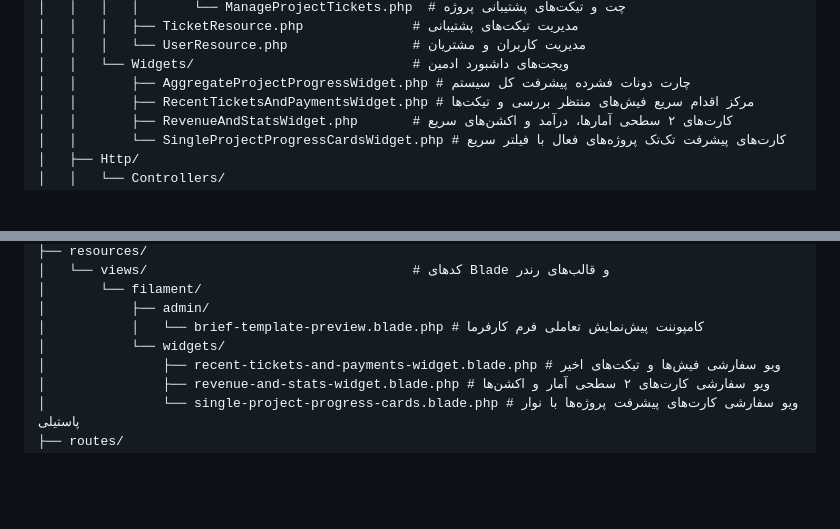
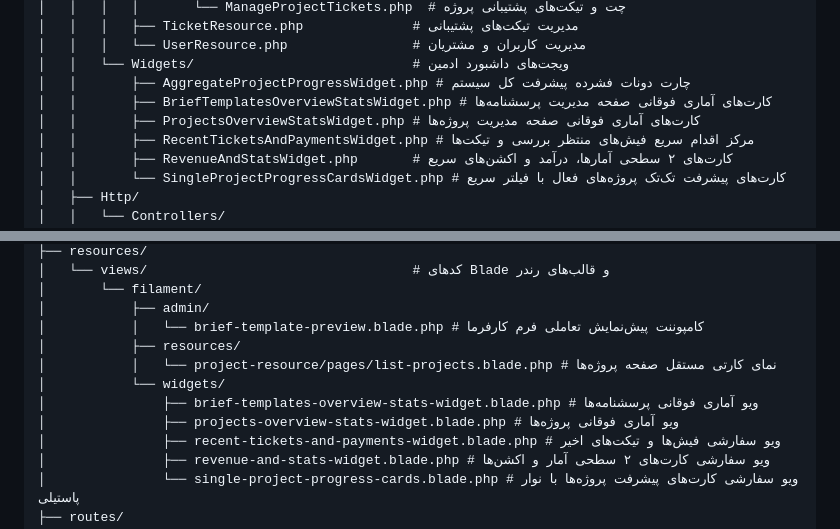
Before and after one commit to alimousavi68/hashtcrm, a Markdown page: AGENTS.md, 2 parts joined by grey strips. Rendered like a GitHub page; blank space fills up the shorter version.

Commit message:
docs: update AGENTS.md structure with new stats widgets and custom blade views

```diff
--- a/AGENTS.md
+++ b/AGENTS.md
@@ -152,6 +152,8 @@ hasht_crm/
 │   │   │   └── UserResource.php                # مدیریت کاربران و مشتریان
 │   │   └── Widgets/                            # ویجت‌های داشبورد ادمین
 │   │       ├── AggregateProjectProgressWidget.php # چارت دونات فشرده پیشرفت کل سیستم
+│   │       ├── BriefTemplatesOverviewStatsWidget.php # کارت‌های آماری فوقانی صفحه مدیریت پرسشنامه‌ها
+│   │       ├── ProjectsOverviewStatsWidget.php # کارت‌های آماری فوقانی صفحه مدیریت پروژه‌ها
 │   │       ├── RecentTicketsAndPaymentsWidget.php # مرکز اقدام سریع فیش‌های منتظر بررسی و تیکت‌ها
 │   │       ├── RevenueAndStatsWidget.php       # کارت‌های ۲ سطحی آمارها، درآمد و اکشن‌های سریع
 │   │       └── SingleProjectProgressCardsWidget.php # کارت‌های پیشرفت تک‌تک پروژه‌های فعال با فیلتر سریع
@@ -188,7 +190,11 @@ hasht_crm/
 │       └── filament/
 │           ├── admin/
 │           │   └── brief-template-preview.blade.php # کامپوننت پیش‌نمایش تعاملی فرم کارفرما
+│           ├── resources/
+│           │   └── project-resource/pages/list-projects.blade.php # نمای کارتی مستقل صفحه پروژه‌ها
 │           └── widgets/
+│               ├── brief-templates-overview-stats-widget.blade.php # ویو آماری فوقانی پرسشنامه‌ها
+│               ├── projects-overview-stats-widget.blade.php # ویو آماری فوقانی پروژه‌ها
 │               ├── recent-tickets-and-payments-widget.blade.php # ویو سفارشی فیش‌ها و تیکت‌های اخیر
 │               ├── revenue-and-stats-widget.blade.php # ویو سفارشی کارت‌های ۲ سطحی آمار و اکشن‌ها
 │               └── single-project-progress-cards.blade.php # ویو سفارشی کارت‌های پیشرفت پروژه‌ها با نوار پاستیلی
```
